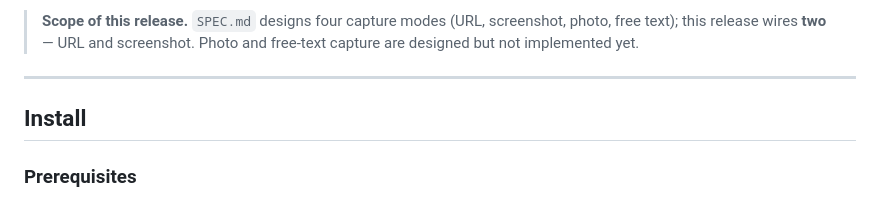
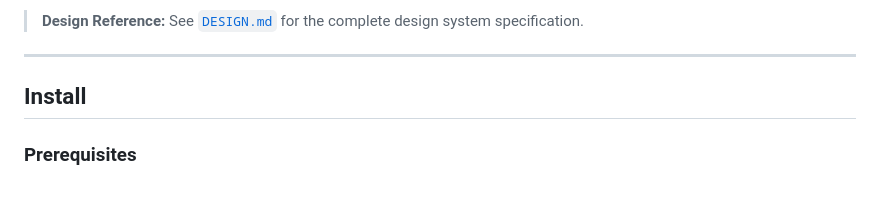
Before and after one commit to aswathas/clipper, a Markdown page: README.md, the part around one of its changes. Drawn GitHub-style.

```diff
--- a/README.md
+++ b/README.md
@@ -31,9 +75,7 @@ One Tauri binary. No cloud, no account, no telemetry.
   and markdown in your vault.
 - **MIT licensed.**
 
-> **Scope of this release.** `SPEC.md` designs four capture modes (URL, screenshot,
-> photo, free text); this release wires **two** — URL and screenshot. Photo and free-text
-> capture are designed but not implemented yet.
+> **Design Reference:** See [`DESIGN.md`](./DESIGN.md) for the complete design system specification.
 
 ---
 
```
Also changed, not shown: other parts of README.md (+45 -1 lines).
